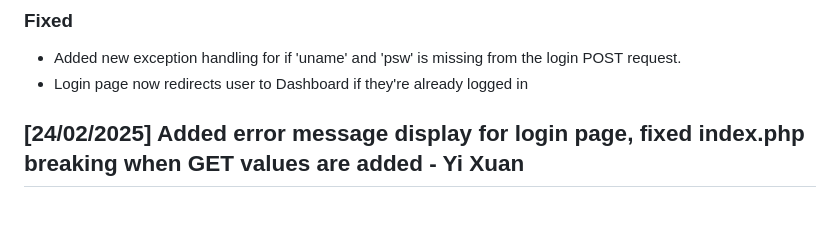
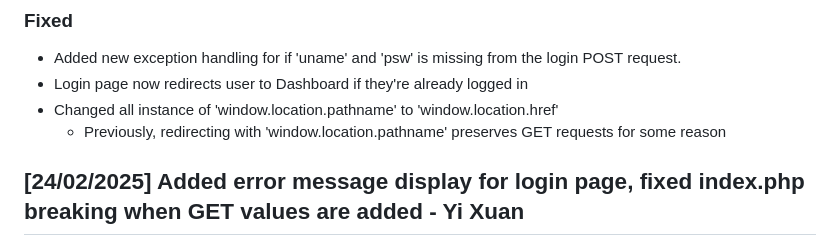
Before and after one commit to Bader123457/fitness-friend, a Markdown page: CHANGELOG.md, the part around the change. GitHub-like rendering; blank space fills up the shorter version.

```diff
--- a/CHANGELOG.md
+++ b/CHANGELOG.md
@@ -23,6 +23,8 @@
 
 - Added new exception handling for if 'uname' and 'psw' is missing from the login POST request.
 - Login page now redirects user to Dashboard if they're already logged in
+- Changed all instance of 'window.location.pathname' to 'window.location.href'
+    - Previously, redirecting with 'window.location.pathname' preserves GET requests for some reason
 
 ## [24/02/2025] Added error message display for login page, fixed index.php breaking when GET values are added - Yi Xuan
 
```
